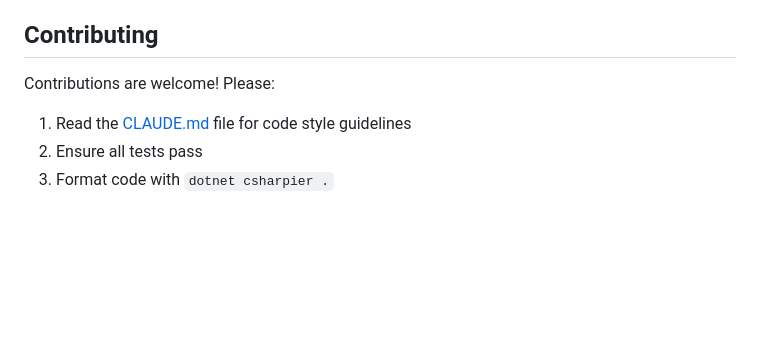
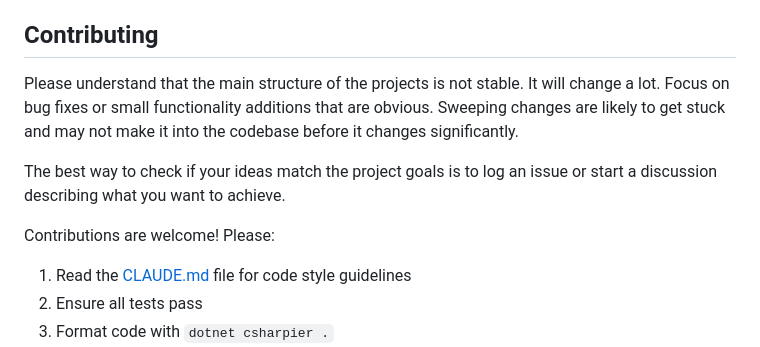
Before and after one commit to mzarsaw/DataProvider, a Markdown page: README.md, the part around the change. Drawn GitHub-style; blank space fills up the shorter version.

Commit message:
Update contribution

```diff
--- a/README.md
+++ b/README.md
@@ -245,7 +245,12 @@ Both DataProvider and LQL are designed for maximum performance:
 
 ## Contributing
 
+Please understand that the main structure of the projects is not stable. It will change a lot. Focus on bug fixes or small functionality additions that are obvious. Sweeping changes are likely to get stuck and may not make it into the codebase before it changes significantly.
+
+The best way to check if your ideas match the project goals is to log an issue or start a discussion describing what you want to achieve.
+
 Contributions are welcome! Please:
+
 1. Read the [CLAUDE.md](CLAUDE.md) file for code style guidelines
 2. Ensure all tests pass
 3. Format code with `dotnet csharpier .`
```
